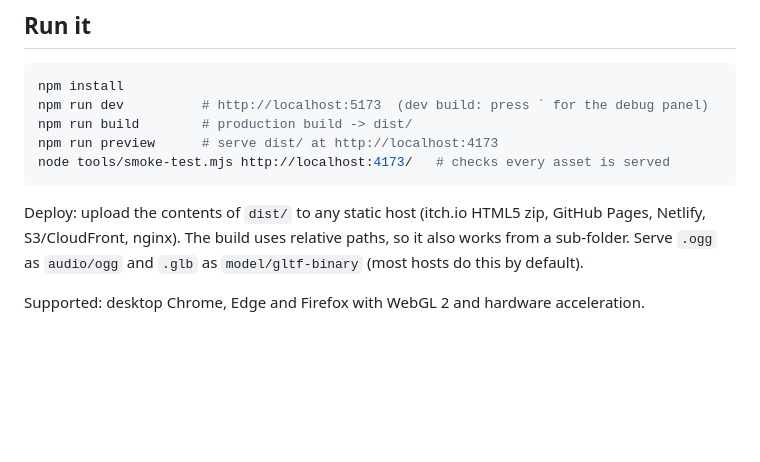
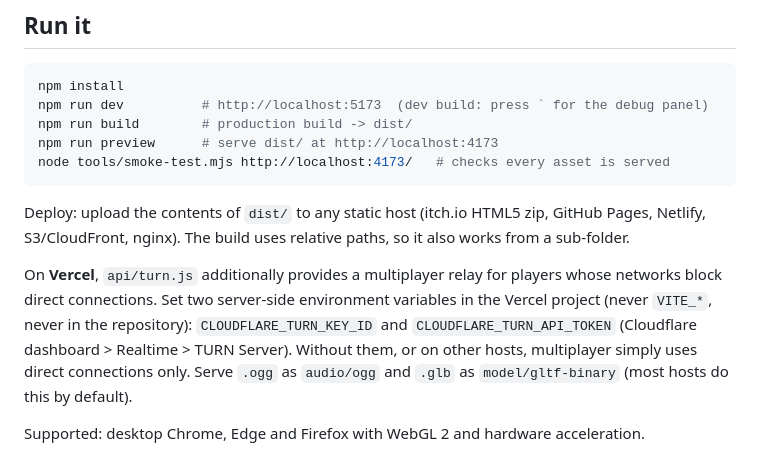
Before and after one commit to lilach777/night-shift, a Markdown page: README.md, the part around one of its changes. GitHub-like rendering; blank space fills up the shorter version.

```diff
--- a/README.md
+++ b/README.md
@@ -19,6 +19,11 @@ node tools/smoke-test.mjs http://localhost:4173/   # checks every asset is serve
 
 Deploy: upload the contents of `dist/` to any static host (itch.io HTML5 zip, GitHub Pages,
 Netlify, S3/CloudFront, nginx). The build uses relative paths, so it also works from a sub-folder.
+
+On **Vercel**, `api/turn.js` additionally provides a multiplayer relay for players whose networks block
+direct connections. Set two server-side environment variables in the Vercel project (never `VITE_*`, never in
+the repository): `CLOUDFLARE_TURN_KEY_ID` and `CLOUDFLARE_TURN_API_TOKEN` (Cloudflare dashboard > Realtime >
+TURN Server). Without them, or on other hosts, multiplayer simply uses direct connections only.
 Serve `.ogg` as `audio/ogg` and `.glb` as `model/gltf-binary` (most hosts do this by default).
 
 Supported: desktop Chrome, Edge and Firefox with WebGL 2 and hardware acceleration.
```
Also changed, not shown: other parts of README.md (+45 -39 lines), contracts/README.md (added, +52 -0 lines).
